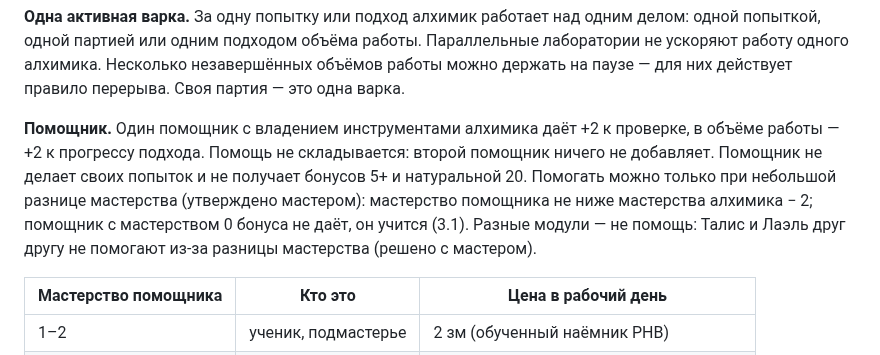
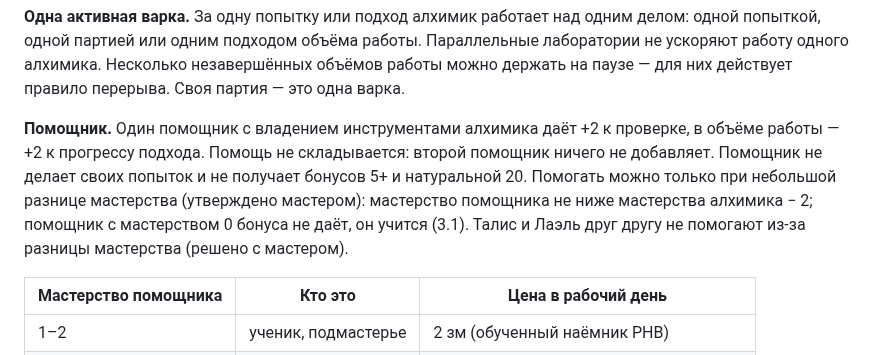
Before and after one commit to harana3737-dot/Alcemy, a Markdown page: Алхимия Талиса — правила v0.3 (черновик на утверждение).md, the part around the change. GitHub-like rendering.

Commit message:
6: формулировка про Талиса и Лаэля
Co-Authored-By: Claude Opus 5.5 <noreply@anthropic.com>
Claude-Session: https://claude.ai/code/session_01R213iRVjUWMEfZssNk4Min

```diff
--- a/Алхимия Талиса — правила v0.3 (черновик на утверждение).md
+++ b/Алхимия Талиса — правила v0.3 (черновик на утверждение).md
@@ -262,7 +262,7 @@
 
 **Одна активная варка.** За одну попытку или подход алхимик работает над одним делом: одной попыткой, одной партией или одним подходом объёма работы. Параллельные лаборатории не ускоряют работу одного алхимика. Несколько незавершённых объёмов работы можно держать на паузе — для них действует правило перерыва. Своя партия — это одна варка.
 
-**Помощник.** Один помощник с владением инструментами алхимика даёт +2 к проверке, в объёме работы — +2 к прогрессу подхода. Помощь не складывается: второй помощник ничего не добавляет. Помощник не делает своих попыток и не получает бонусов 5+ и натуральной 20. Помогать можно только при небольшой разнице мастерства (утверждено мастером): мастерство помощника не ниже мастерства алхимика − 2; помощник с мастерством 0 бонуса не даёт, он учится (3.1). Разные модули — не помощь: Талис и Лаэль друг другу не помогают из-за разницы мастерства (решено с мастером).
+**Помощник.** Один помощник с владением инструментами алхимика даёт +2 к проверке, в объёме работы — +2 к прогрессу подхода. Помощь не складывается: второй помощник ничего не добавляет. Помощник не делает своих попыток и не получает бонусов 5+ и натуральной 20. Помогать можно только при небольшой разнице мастерства (утверждено мастером): мастерство помощника не ниже мастерства алхимика − 2; помощник с мастерством 0 бонуса не даёт, он учится (3.1). Талис и Лаэль друг другу не помогают из-за разницы мастерства (решено с мастером).
 
 | Мастерство помощника | Кто это | Цена в рабочий день |
 | --- | --- | --- |
```
